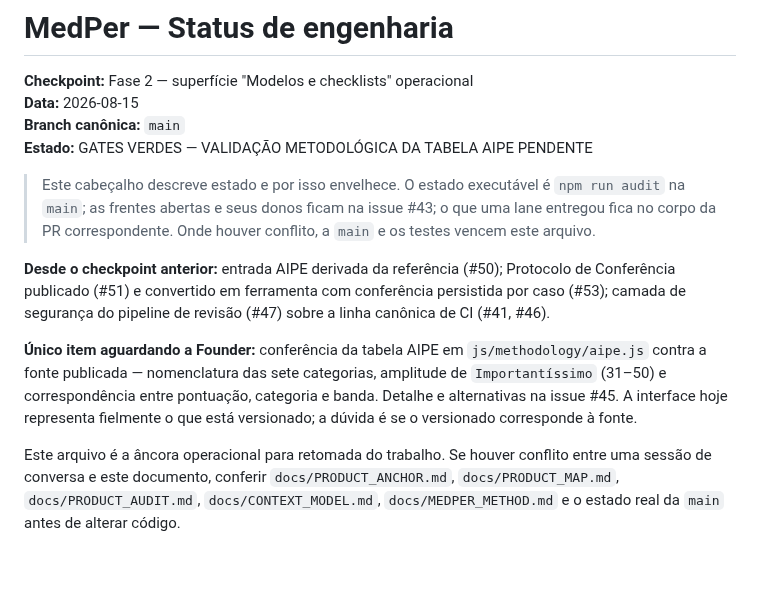
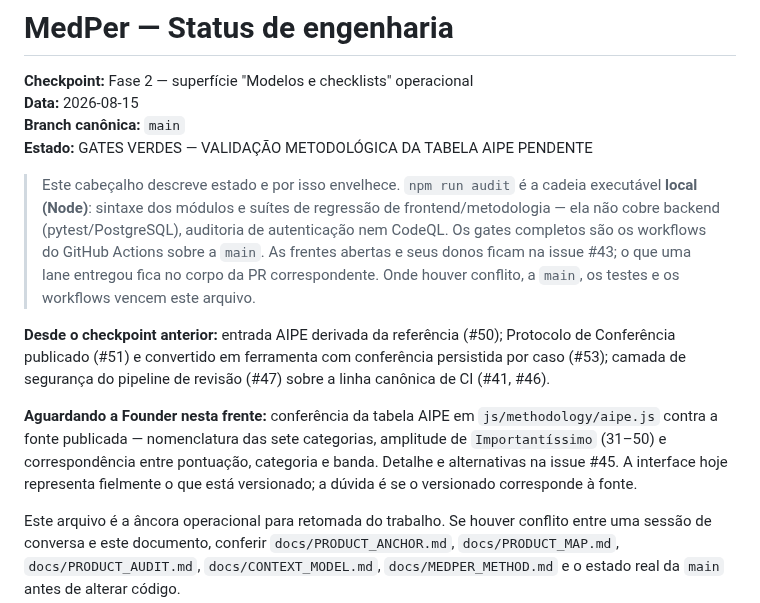
Before and after one commit to joyceradis/MedPer, a Markdown page: docs/STATUS.md, the part around the change. Drawn GitHub-style; blank space fills up the shorter version.

Commit message:
docs: state real review coverage and the real scope of npm run audit
Objeções do GPT na PR #54, ambas procedentes: o ROADMAP afirmava revisão
'sobre cada Pull Request' quando documentation-only e forks são excluídos
por desenho; o STATUS chamava npm run audit de estado executável quando a
cadeia é local/Node e não cobre backend, auth nem CodeQL — os gates
completos são os workflows do Actions. 'Único item aguardando a Founder'
vira 'aguardando a Founder nesta frente' — absoluto que já nasceu frágil.

Co-Authored-By: Claude <noreply@anthropic.com>
Claude-Session: https://claude.ai/code/session_01F22y3ScJuBd3hBbmGWEyya

```diff
--- a/docs/STATUS.md
+++ b/docs/STATUS.md
@@ -5,11 +5,11 @@
 **Branch canônica:** `main`
 **Estado:** GATES VERDES — VALIDAÇÃO METODOLÓGICA DA TABELA AIPE PENDENTE
 
-> Este cabeçalho descreve estado e por isso envelhece. O estado executável é `npm run audit` na `main`; as frentes abertas e seus donos ficam na issue #43; o que uma lane entregou fica no corpo da PR correspondente. Onde houver conflito, a `main` e os testes vencem este arquivo.
+> Este cabeçalho descreve estado e por isso envelhece. `npm run audit` é a cadeia executável **local (Node)**: sintaxe dos módulos e suítes de regressão de frontend/metodologia — ela não cobre backend (pytest/PostgreSQL), auditoria de autenticação nem CodeQL. Os gates completos são os workflows do GitHub Actions sobre a `main`. As frentes abertas e seus donos ficam na issue #43; o que uma lane entregou fica no corpo da PR correspondente. Onde houver conflito, a `main`, os testes e os workflows vencem este arquivo.
 
 **Desde o checkpoint anterior:** entrada AIPE derivada da referência (#50); Protocolo de Conferência publicado (#51) e convertido em ferramenta com conferência persistida por caso (#53); camada de segurança do pipeline de revisão (#47) sobre a linha canônica de CI (#41, #46).
 
-**Único item aguardando a Founder:** conferência da tabela AIPE em `js/methodology/aipe.js` contra a fonte publicada — nomenclatura das sete categorias, amplitude de `Importantíssimo` (31–50) e correspondência entre pontuação, categoria e banda. Detalhe e alternativas na issue #45. A interface hoje representa fielmente o que está versionado; a dúvida é se o versionado corresponde à fonte.
+**Aguardando a Founder nesta frente:** conferência da tabela AIPE em `js/methodology/aipe.js` contra a fonte publicada — nomenclatura das sete categorias, amplitude de `Importantíssimo` (31–50) e correspondência entre pontuação, categoria e banda. Detalhe e alternativas na issue #45. A interface hoje representa fielmente o que está versionado; a dúvida é se o versionado corresponde à fonte.
 
 Este arquivo é a âncora operacional para retomada do trabalho. Se houver conflito entre uma sessão de conversa e este documento, conferir `docs/PRODUCT_ANCHOR.md`, `docs/PRODUCT_MAP.md`, `docs/PRODUCT_AUDIT.md`, `docs/CONTEXT_MODEL.md`, `docs/MEDPER_METHOD.md` e o estado real da `main` antes de alterar código.
 
```
Also changed, not shown: ROADMAP.md (+1 -1 lines).
